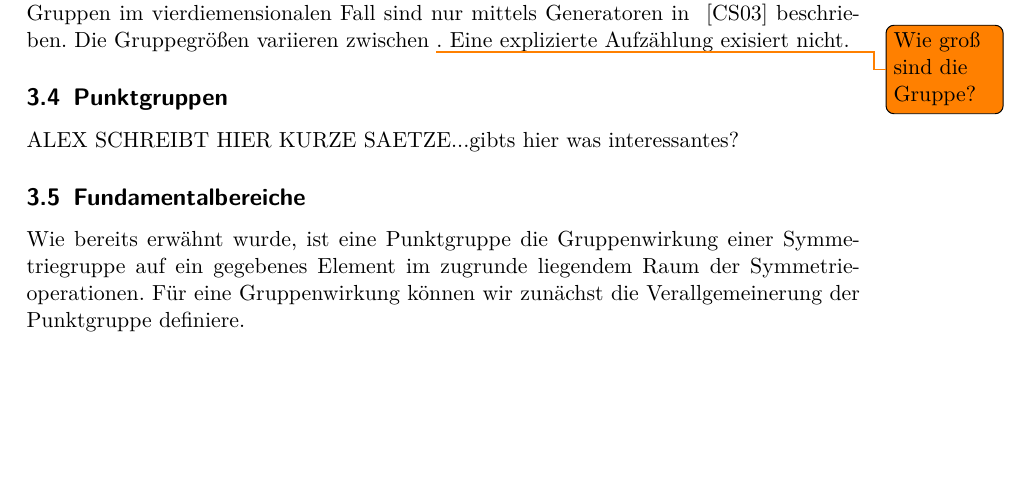
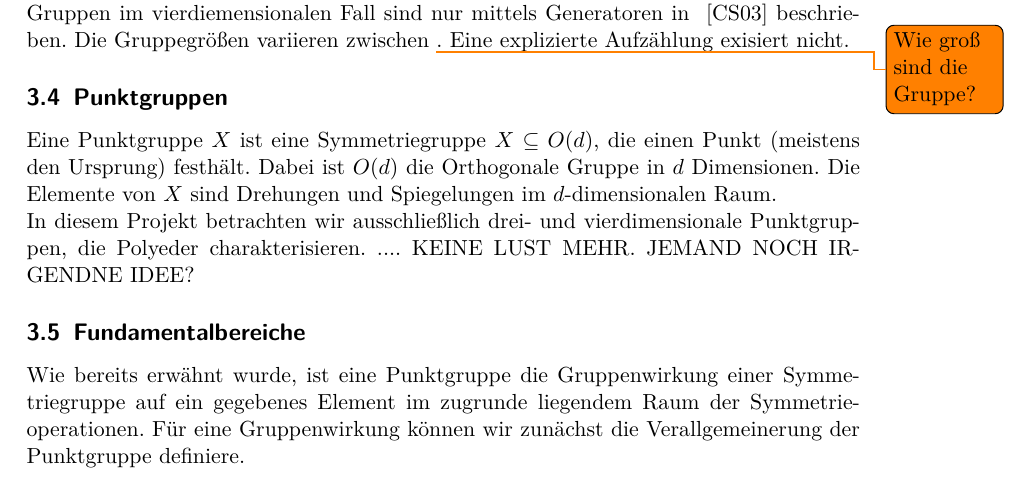
Before and after one commit to Ryugoron/point-groups, a LaTeX document (doc/report/report.tex, which reads doc/report/parts/mathematischeGrundlagen.tex): part of page 6 of 16, cut so that both start at the same text, the shorter picture padded with empty space. Compiled offline with pdfLaTeX.

Commit message:
some text to point groups

```diff
--- a/doc/report/parts/mathematischeGrundlagen.tex
+++ b/doc/report/parts/mathematischeGrundlagen.tex
@@ -86,7 +86,12 @@ Für Spiegelung werden jede Rotationsgruppe mit Hilfe eines Operators \todo{Welc
 Die Gruppen im vierdiemensionalen Fall sind nur mittels Generatoren in ~\cite{conway2003} beschrieben. Die Gruppegrößen variieren zwischen \todo{Wie groß sind die Gruppe?}. Eine explizierte Aufzählung exisiert nicht.
 
 \subsection{Punktgruppen}
-ALEX SCHREIBT HIER KURZE SAETZE...gibts hier was interessantes?
+Eine Punktgruppe $X$ ist eine Symmetriegruppe $X \subseteq O(d)$, die einen Punkt (meistens den Ursprung) festhält.
+Dabei ist $O(d)$ die Orthogonale Gruppe in $d$ Dimensionen. Die Elemente von $X$ sind Drehungen und Spiegelungen im $d$-dimensionalen
+Raum.
+
+\noindent In diesem Projekt betrachten wir ausschließlich drei- und vierdimensionale Punktgruppen, die Polyeder charakterisieren.
+.... KEINE LUST MEHR. JEMAND NOCH IRGENDNE IDEE?
 
 \subsection{Fundamentalbereiche}\label{fundamentalbereich}
 
```
